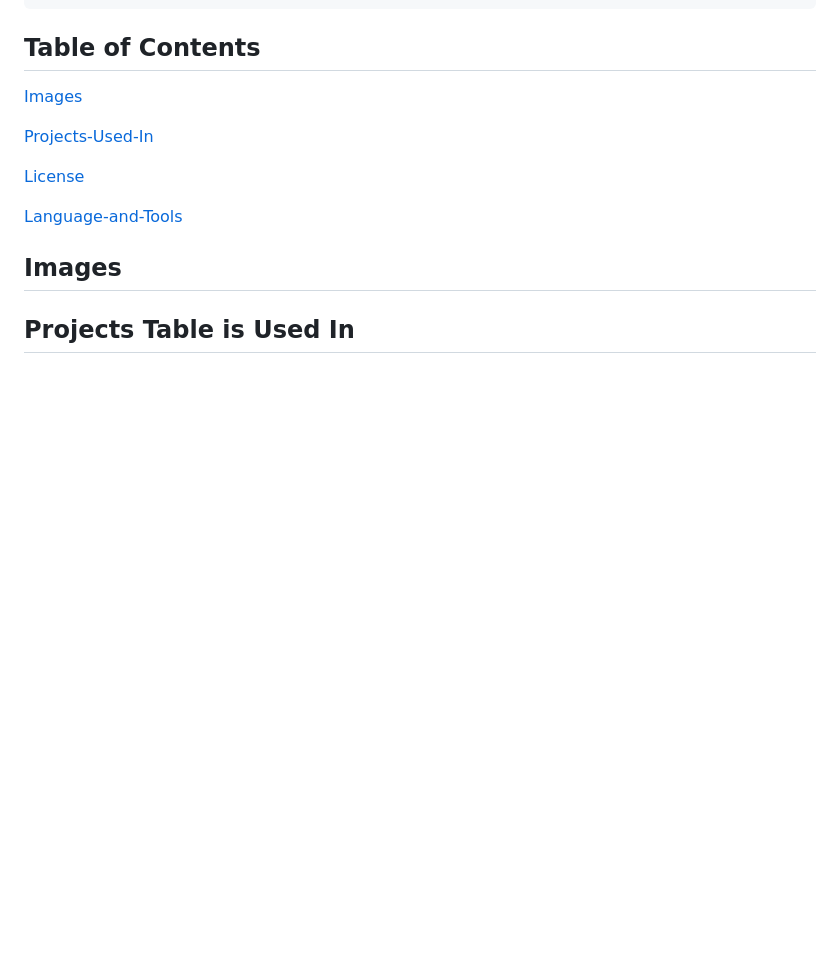
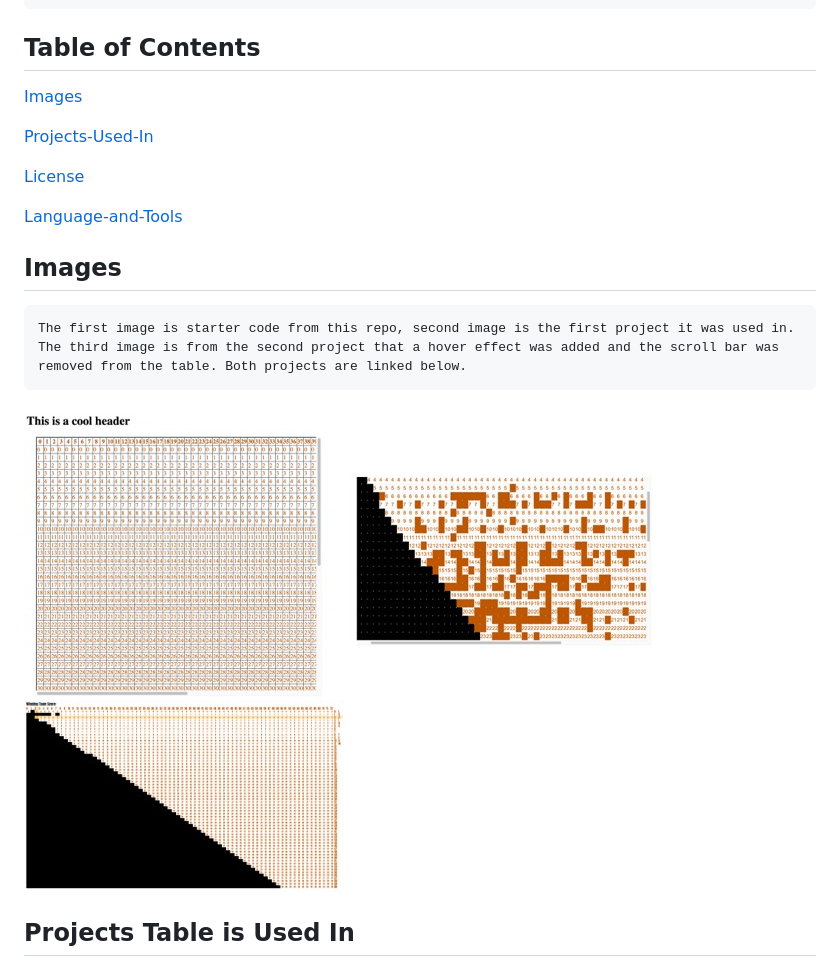
Before and after one commit to jhammer22/80x80-table, a Markdown page: README.md, the part around the change printed below. Drawn GitHub-style; pictures changed too: assets/images/scorigami.jpeg (added), assets/images/scororama.jpeg (added); blank space fills up the shorter version.

Commit message:
read me content added

````diff
--- a/README.md
+++ b/README.md
@@ -18,4 +18,11 @@ This table was created as starter code for two different projects for UT austin
 
 ## Images
 
+```md
+The first image is starter code from this repo, second image is the first project it was used in. The third image is from the second project that a hover effect was added and the scroll bar was removed from the table. Both projects are linked below.
+```
+<img src="./assets/images/original.jpeg">
+<img src="./assets/images/scorigami.jpeg">
+<img src="./assets/images/scororama.jpeg">
+
 ## Projects Table is Used In
````
Also changed, not shown: other parts of README.md (+4 -0 lines).
